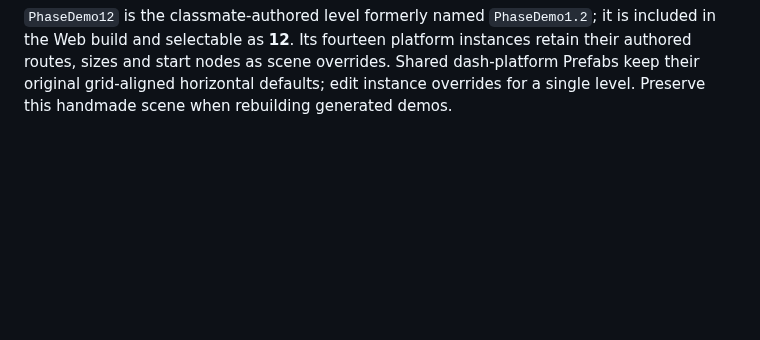
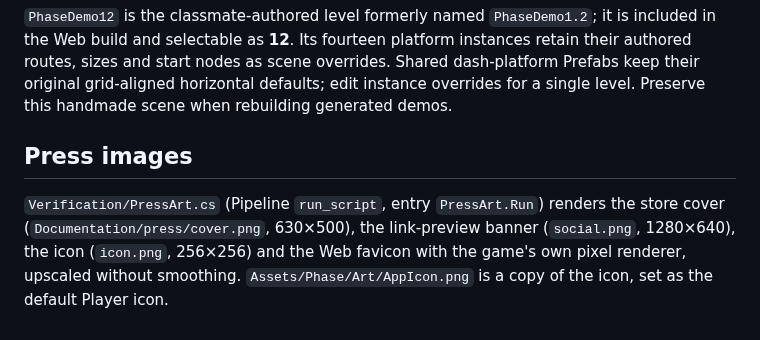
Before and after one commit to swear01/Verto, a Markdown page: Documentation/Development.md, the part around the change. GitHub-like rendering; blank space fills up the shorter version.

```diff
--- a/Documentation/Development.md
+++ b/Documentation/Development.md
@@ -489,3 +489,11 @@ The manually edited `PhaseDemo1.1` is separate from these builders.
 captures under `TestResults/DemoRooms/` or `TestResults/CrystalRooms/`.
 
 `PhaseDemo12` is the classmate-authored level formerly named `PhaseDemo1.2`; it is included in the Web build and selectable as **12**. Its fourteen platform instances retain their authored routes, sizes and start nodes as scene overrides. Shared dash-platform Prefabs keep their original grid-aligned horizontal defaults; edit instance overrides for a single level. Preserve this handmade scene when rebuilding generated demos.
+
+## Press images
+
+`Verification/PressArt.cs` (Pipeline `run_script`, entry `PressArt.Run`) renders the
+store cover (`Documentation/press/cover.png`, 630×500), the link-preview banner
+(`social.png`, 1280×640), the icon (`icon.png`, 256×256) and the Web favicon with the
+game's own pixel renderer, upscaled without smoothing. `Assets/Phase/Art/AppIcon.png`
+is a copy of the icon, set as the default Player icon.
```
Also changed, not shown: README.md (+4 -0 lines), Assets/Phase/Art/AppIcon.png (added), Assets/WebGLTemplates/Phase/favicon.png (added), Documentation/press/cover.png (added), Documentation/press/icon.png (added), Documentation/press/social.png (added), 6 other files.
